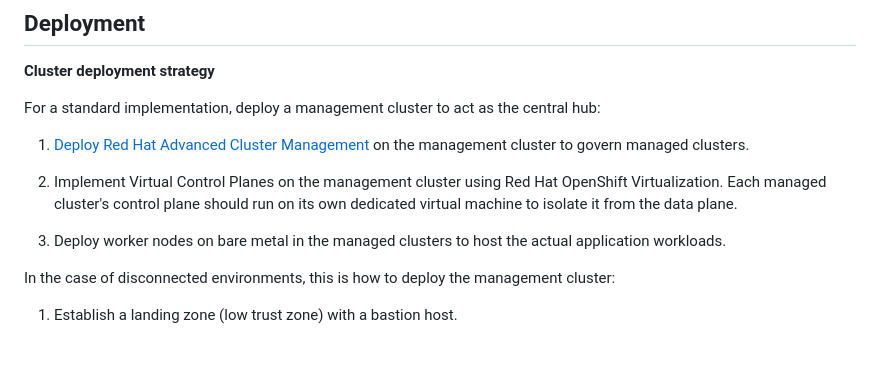
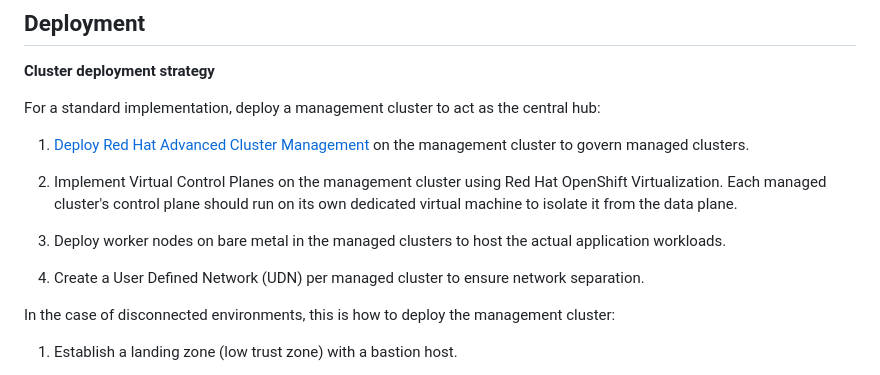
Before and after one commit to rickgcv/sovereign-cloud-architecture, a Markdown page: README.md, the part around the change. GitHub-like rendering; blank space fills up the shorter version.

```diff
--- a/README.md
+++ b/README.md
@@ -81,6 +81,8 @@ For a standard implementation, deploy a management cluster to act as the central
 
 3. Deploy worker nodes on bare metal in the managed clusters to host the actual application workloads.
 
+4. Create a User Defined Network (UDN) per managed cluster to ensure network separation.
+
 In the case of disconnected environments, this is how to deploy the management cluster:
 
 1. Establish a landing zone (low trust zone) with a bastion host.
```
